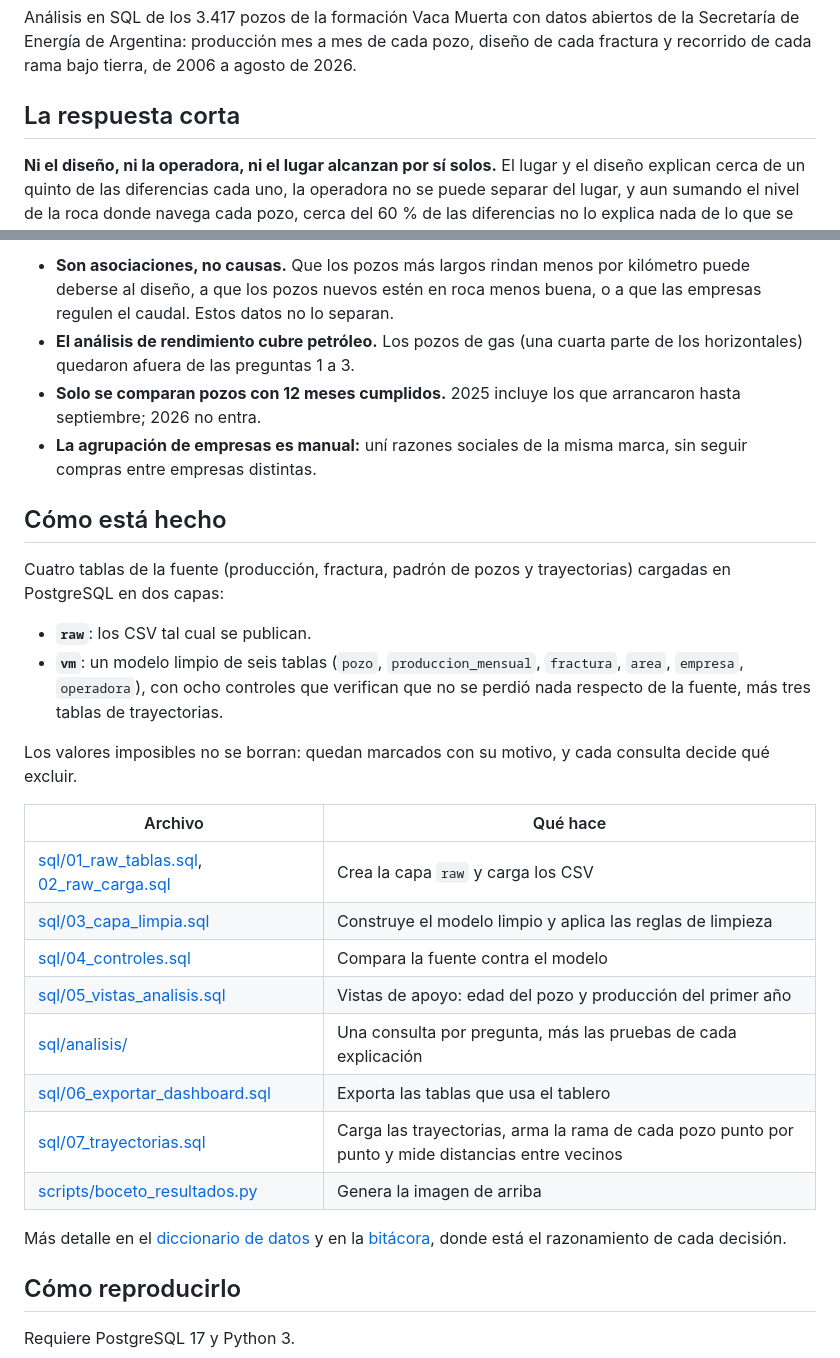
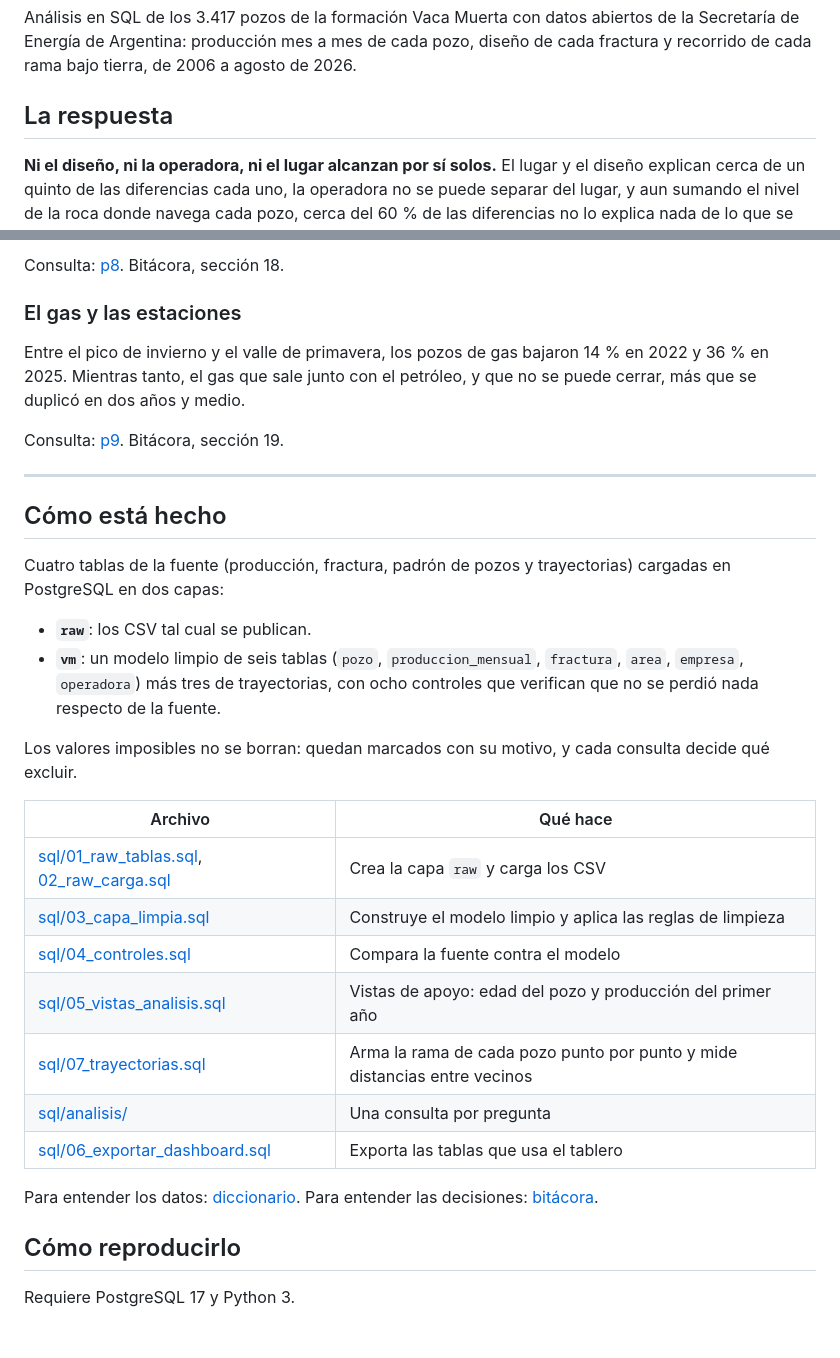
Before and after one commit to FTornello/vaca-muerta-well-productivity, a Markdown page: README.md, 2 parts joined by grey strips. Rendered like a GitHub page; blank space fills up the shorter version.

```diff
--- a/README.md
+++ b/README.md
@@ -2,7 +2,7 @@
 
 Análisis en SQL de los 3.417 pozos de la formación Vaca Muerta con datos abiertos de la Secretaría de Energía de Argentina: producción mes a mes de cada pozo, diseño de cada fractura y recorrido de cada rama bajo tierra, de 2006 a agosto de 2026.
 
-## La respuesta corta
+## La respuesta
 
 **Ni el diseño, ni la operadora, ni el lugar alcanzan por sí solos.** El lugar y el diseño explican cerca de un quinto de las diferencias cada uno, la operadora no se puede separar del lugar, y aun sumando el nivel de la roca donde navega cada pozo, cerca del 60 % de las diferencias no lo explica nada de lo que se publica.
 
@@ -53,15 +64,20 @@ Están en las secciones 18 y 19 de la [bitácora](BITACORA.md).
 
-- **Son asociaciones, no causas.** Que los pozos más largos rindan menos por kilómetro puede deberse al diseño, a que los pozos nuevos estén en roca menos buena, o a que las empresas regulen el caudal. Estos datos no lo separan.
-- **El análisis de rendimiento cubre petróleo.** Los pozos de gas (una cuarta parte de los horizontales) quedaron afuera de las preguntas 1 a 3.
-- **Solo se comparan pozos con 12 meses cumplidos.** 2025 incluye los que arrancaron hasta septiembre; 2026 no entra.
-- **La agrupación de empresas es manual:** uní razones sociales de la misma marca, sin seguir compras entre empresas distintas.
+Consulta: [p8](sql/analisis/p8_fabrica_de_pozos.sql). Bitácora, sección 18.
+
+### El gas y las estaciones
+
+Entre el pico de invierno y el valle de primavera, los pozos de gas bajaron 14 % en 2022 y 36 % en 2025. Mientras tanto, el gas que sale junto con el petróleo, y que no se puede cerrar, más que se duplicó en dos años y medio.
+
+Consulta: [p9](sql/analisis/p9_gas.sql). Bitácora, sección 19.
+
+---
 
 ## Cómo está hecho
 
 Cuatro tablas de la fuente (producción, fractura, padrón de pozos y trayectorias) cargadas en PostgreSQL en dos capas:
 
 - **`raw`**: los CSV tal cual se publican.
-- **`vm`**: un modelo limpio de seis tablas (`pozo`, `produccion_mensual`, `fractura`, `area`, `empresa`, `operadora`), con ocho controles que verifican que no se perdió nada respecto de la fuente, más tres tablas de trayectorias.
+- **`vm`**: un modelo limpio de seis tablas (`pozo`, `produccion_mensual`, `fractura`, `area`, `empresa`, `operadora`) más tres de trayectorias, con ocho controles que verifican que no se perdió nada respecto de la fuente.
 
 Los valores imposibles no se borran: quedan marcados con su motivo, y cada consulta decide qué excluir.
 
@@ -71,12 +87,11 @@ Los valores imposibles no se borran: quedan marcados con su motivo, y cada consu
 | [sql/03_capa_limpia.sql](sql/03_capa_limpia.sql) | Construye el modelo limpio y aplica las reglas de limpieza |
 | [sql/04_controles.sql](sql/04_controles.sql) | Compara la fuente contra el modelo |
 | [sql/05_vistas_analisis.sql](sql/05_vistas_analisis.sql) | Vistas de apoyo: edad del pozo y producción del primer año |
-| [sql/analisis/](sql/analisis) | Una consulta por pregunta, más las pruebas de cada explicación |
+| [sql/07_trayectorias.sql](sql/07_trayectorias.sql) | Arma la rama de cada pozo punto por punto y mide distancias entre vecinos |
+| [sql/analisis/](sql/analisis) | Una consulta por pregunta |
 | [sql/06_exportar_dashboard.sql](sql/06_exportar_dashboard.sql) | Exporta las tablas que usa el tablero |
-| [sql/07_trayectorias.sql](sql/07_trayectorias.sql) | Carga las trayectorias, arma la rama de cada pozo punto por punto y mide distancias entre vecinos |
-| [scripts/boceto_resultados.py](scripts/boceto_resultados.py) | Genera la imagen de arriba |
 
-Más detalle en el [diccionario de datos](DICCIONARIO.md) y en la [bitácora](BITACORA.md), donde está el razonamiento de cada decisión.
+Para entender los datos: [diccionario](DICCIONARIO.md). Para entender las decisiones: [bitácora](BITACORA.md).
 
 ## Cómo reproducirlo
 
```
Also changed, not shown: other parts of README.md (+29 -18 lines).
